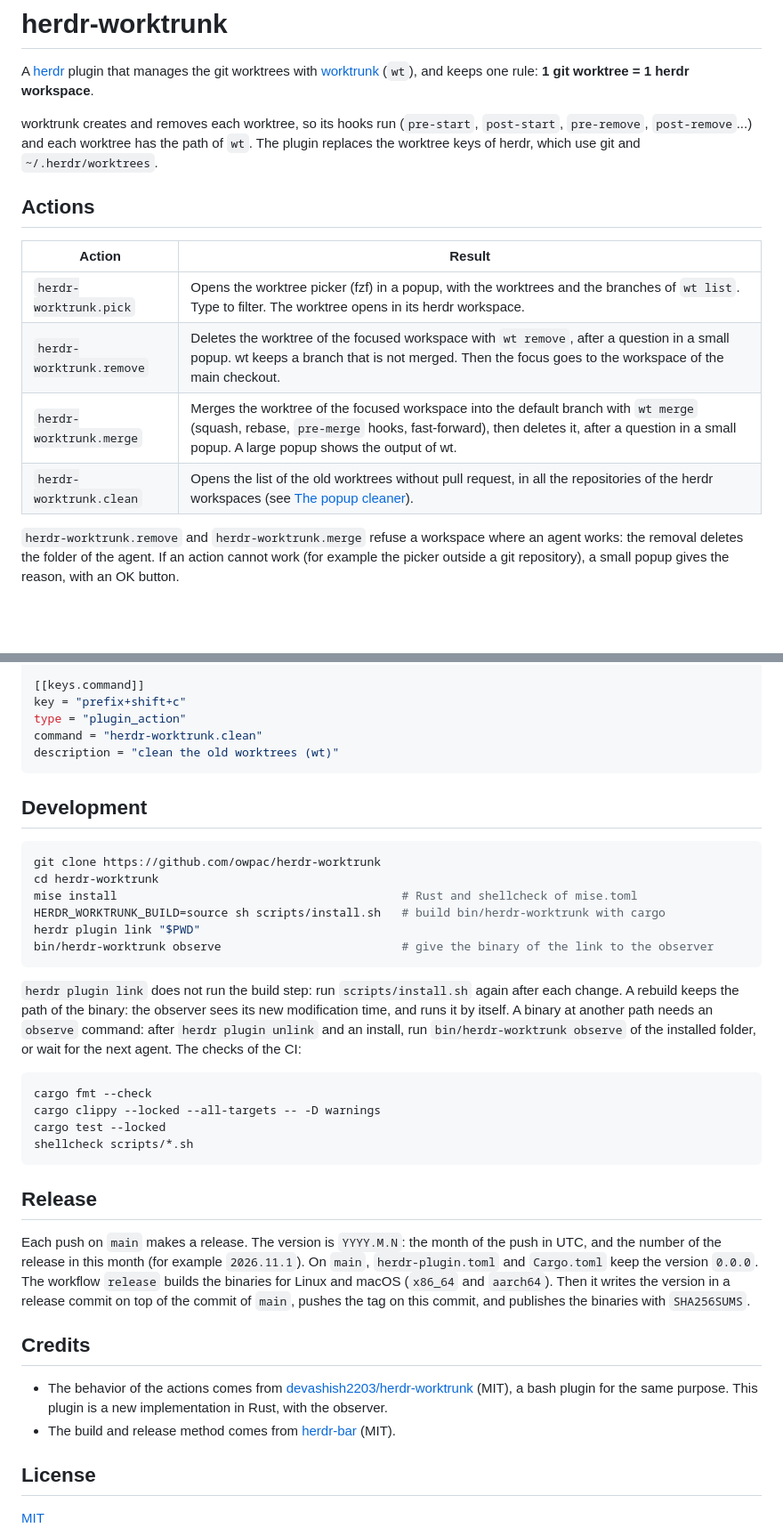
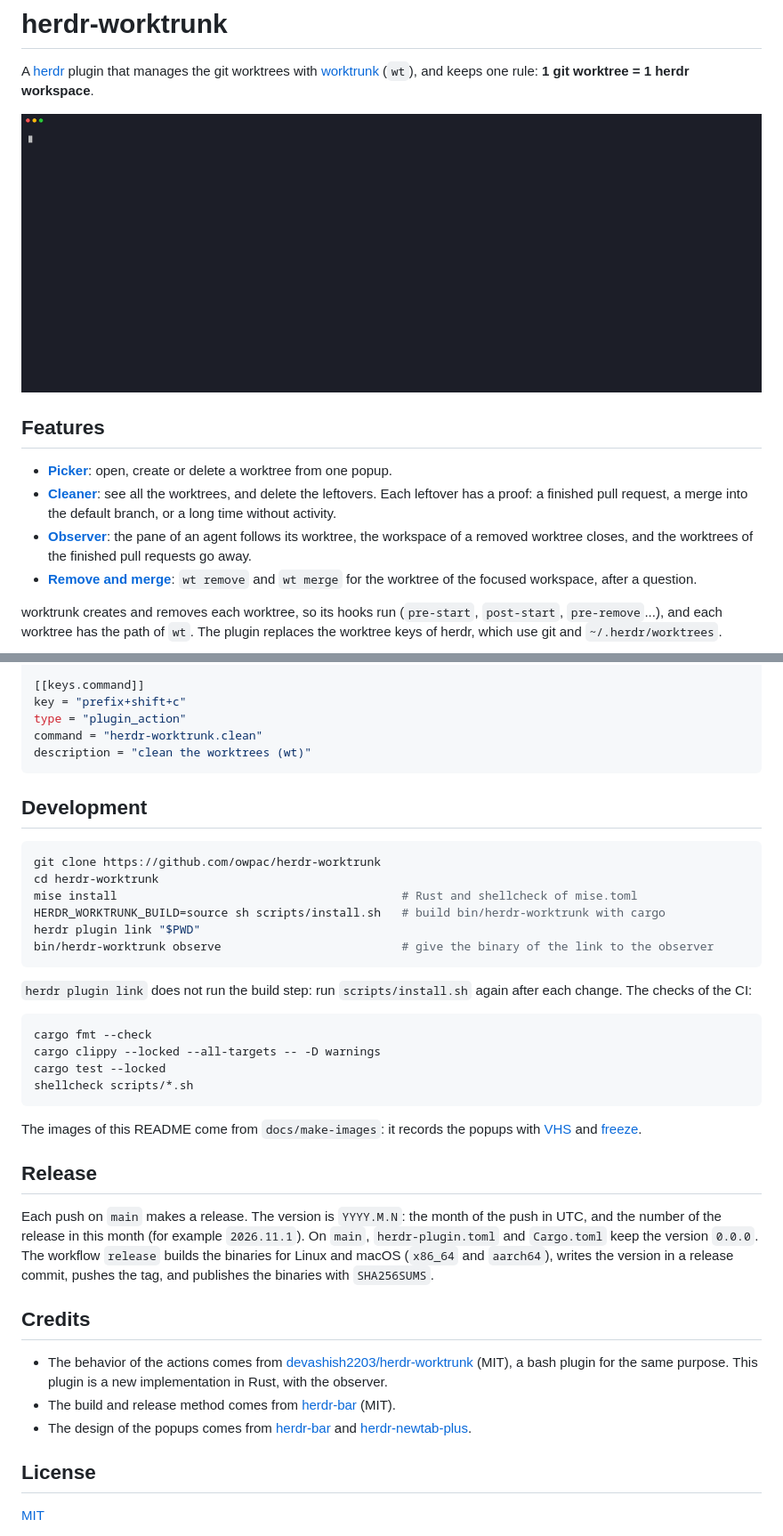
Before and after one commit to owpac/herdr-worktrunk, a Markdown page: README.md, 2 parts joined by grey strips. Shown at 89% size. Drawn GitHub-style; pictures changed too: docs/cleaner.gif (added); blank space fills up the shorter version.

````diff
--- a/README.md
+++ b/README.md
@@ -2,16 +2,14 @@
 
 A [herdr](https://herdr.dev) plugin that manages the git worktrees with [worktrunk](https://worktrunk.dev) (`wt`), and keeps one rule: **1 git worktree = 1 herdr workspace**.
 
-worktrunk creates and removes each worktree, so its hooks run (`pre-start`, `post-start`, `pre-remove`, `post-remove`...) and each worktree has the path of `wt`. The plugin replaces the worktree keys of herdr, which use git and `~/.herdr/worktrees`.
+![The popup cleaner: the checks run, then the leftovers go to the group To delete](docs/cleaner.gif)
 
-## Actions
+## Features
 
-| Action | Result |
-|--------|--------|
-| `herdr-worktrunk.pick` | Opens the worktree picker (fzf) in a popup, with the worktrees and the branches of `wt list`. Type to filter. The worktree opens in its herdr workspace. |
-| `herdr-worktrunk.remove` | Deletes the worktree of the focused workspace with `wt remove`, after a question in a small popup. wt keeps a branch that is not merged. Then the focus goes to the workspace of the main checkout. |
-| `herdr-worktrunk.merge` | Merges the worktree of the focused workspace into the default branch with `wt merge` (squash, rebase, `pre-merge` hooks, fast-forward), then deletes it, after a question in a small popup. A large popup shows the output of wt. |
-| `herdr-worktrunk.clean` | Opens the list of the old worktrees without pull request, in all the repositories of the herdr workspaces (see [The popup cleaner](#the-popup-cleaner)). |
+- **[Picker](#the-picker)**: open, create or delete a worktree from one popup.
+- **[Cleaner](#the-cleaner)**: see all the worktrees, and delete the leftovers. Each leftover has a proof: a finished pull request, a merge into the default branch, or a long time without activity.
+- **[Observer](#the-observer)**: the pane of an agent follows its worktree, the workspace of a removed worktree closes, and the worktrees of the finished pull requests go away.
+- **[Remove and merge](#actions)**: `wt remove` and `wt merge` for the worktree of the focused workspace, after a question.
 
-`herdr-worktrunk.remove` and `herdr-worktrunk.merge` refuse a workspace where an agent works: the removal deletes the folder of the agent. If an action cannot work (for example the picker outside a git repository), a small popup gives the reason, with an OK button.
+worktrunk creates and removes each worktree, so its hooks run (`pre-start`, `post-start`, `pre-remove`...), and each worktree has the path of `wt`. The plugin replaces the worktree keys of herdr, which use git and `~/.herdr/worktrees`.
 
@@ -246,7 +279,7 @@ description = "merge the worktree of the workspace (wt)"
 key = "prefix+shift+c"
 type = "plugin_action"
 command = "herdr-worktrunk.clean"
-description = "clean the old worktrees (wt)"
+description = "clean the worktrees (wt)"
 ```
 
 ## Development
@@ -260,7 +293,7 @@ herdr plugin link "$PWD"
 bin/herdr-worktrunk observe                          # give the binary of the link to the observer
 ```
 
-`herdr plugin link` does not run the build step: run `scripts/install.sh` again after each change. A rebuild keeps the path of the binary: the observer sees its new modification time, and runs it by itself. A binary at another path needs an `observe` command: after `herdr plugin unlink` and an install, run `bin/herdr-worktrunk observe` of the installed folder, or wait for the next agent. The checks of the CI:
+`herdr plugin link` does not run the build step: run `scripts/install.sh` again after each change. The checks of the CI:
 
 ```sh
 cargo fmt --check
@@ -269,14 +302,17 @@ cargo test --locked
 shellcheck scripts/*.sh
 ```
 
+The images of this README come from `docs/make-images`: it records the popups with [VHS](https://github.com/charmbracelet/vhs) and [freeze](https://github.com/charmbracelet/freeze).
+
 ## Release
 
-Each push on `main` makes a release. The version is `YYYY.M.N`: the month of the push in UTC, and the number of the release in this month (for example `2026.11.1`). On `main`, `herdr-plugin.toml` and `Cargo.toml` keep the version `0.0.0`. The workflow `release` builds the binaries for Linux and macOS (`x86_64` and `aarch64`). Then it writes the version in a release commit on top of the commit of `main`, pushes the tag on this commit, and publishes the binaries with `SHA256SUMS`.
+Each push on `main` makes a release. The version is `YYYY.M.N`: the month of the push in UTC, and the number of the release in this month (for example `2026.11.1`). On `main`, `herdr-plugin.toml` and `Cargo.toml` keep the version `0.0.0`. The workflow `release` builds the binaries for Linux and macOS (`x86_64` and `aarch64`), writes the version in a release commit, pushes the tag, and publishes the binaries with `SHA256SUMS`.
 
 ## Credits
 
 - The behavior of the actions comes from [devashish2203/herdr-worktrunk](https://github.com/devashish2203/herdr-worktrunk) (MIT), a bash plugin for the same purpose. This plugin is a new implementation in Rust, with the observer.
 - The build and release method comes from [herdr-bar](https://github.com/jeffarese/herdr-bar) (MIT).
+- The design of the popups comes from [herdr-bar](https://github.com/jeffarese/herdr-bar) and [herdr-newtab-plus](https://github.com/jeffarese/herdr-newtab-plus).
 
 ## License
 
````
Also changed, not shown: other parts of README.md (+168 -133 lines), docs/cleaner-checks.png (added), docs/picker.png (added), 1 other file.
